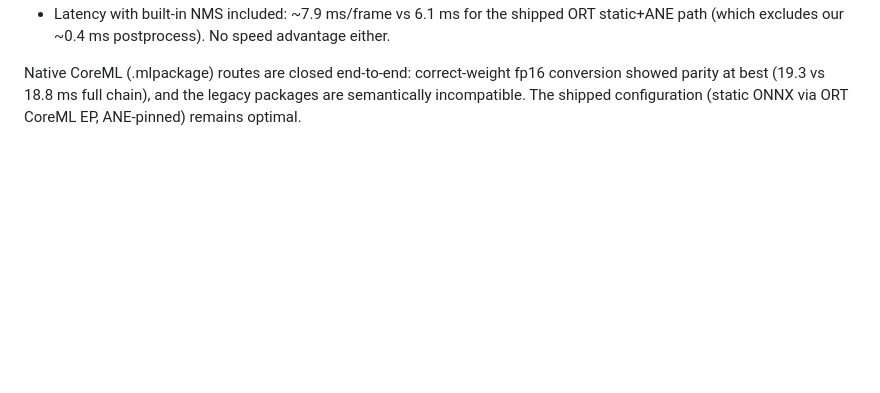
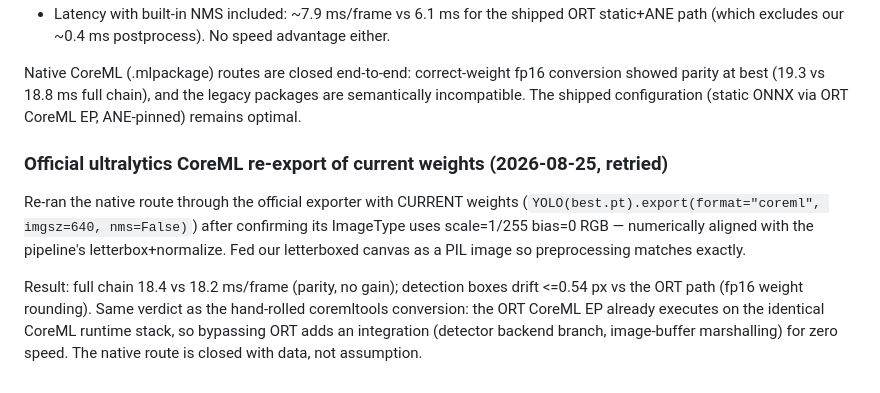
Before and after one commit to Au3C2/AutoCullingF1, a Markdown page: results/performance_baseline.md, the part around the change. Rendered like a GitHub page; blank space fills up the shorter version.

Commit message:
docs: official ultralytics CoreML re-export retried — parity, no gain; native route closed with data

```diff
--- a/results/performance_baseline.md
+++ b/results/performance_baseline.md
@@ -375,3 +375,18 @@ Native CoreML (.mlpackage) routes are closed end-to-end: correct-weight
 fp16 conversion showed parity at best (19.3 vs 18.8 ms full chain), and the
 legacy packages are semantically incompatible. The shipped configuration
 (static ONNX via ORT CoreML EP, ANE-pinned) remains optimal.
+
+### Official ultralytics CoreML re-export of current weights (2026-08-25, retried)
+
+Re-ran the native route through the official exporter with CURRENT weights
+(`YOLO(best.pt).export(format="coreml", imgsz=640, nms=False)`) after
+confirming its ImageType uses scale=1/255 bias=0 RGB — numerically aligned
+with the pipeline's letterbox+normalize. Fed our letterboxed canvas as a PIL
+image so preprocessing matches exactly.
+
+Result: full chain 18.4 vs 18.2 ms/frame (parity, no gain); detection boxes
+drift <=0.54 px vs the ORT path (fp16 weight rounding). Same verdict as the
+hand-rolled coremltools conversion: the ORT CoreML EP already executes on
+the identical CoreML runtime stack, so bypassing ORT adds an integration
+(detector backend branch, image-buffer marshalling) for zero speed. The
+native route is closed with data, not assumption.
```
